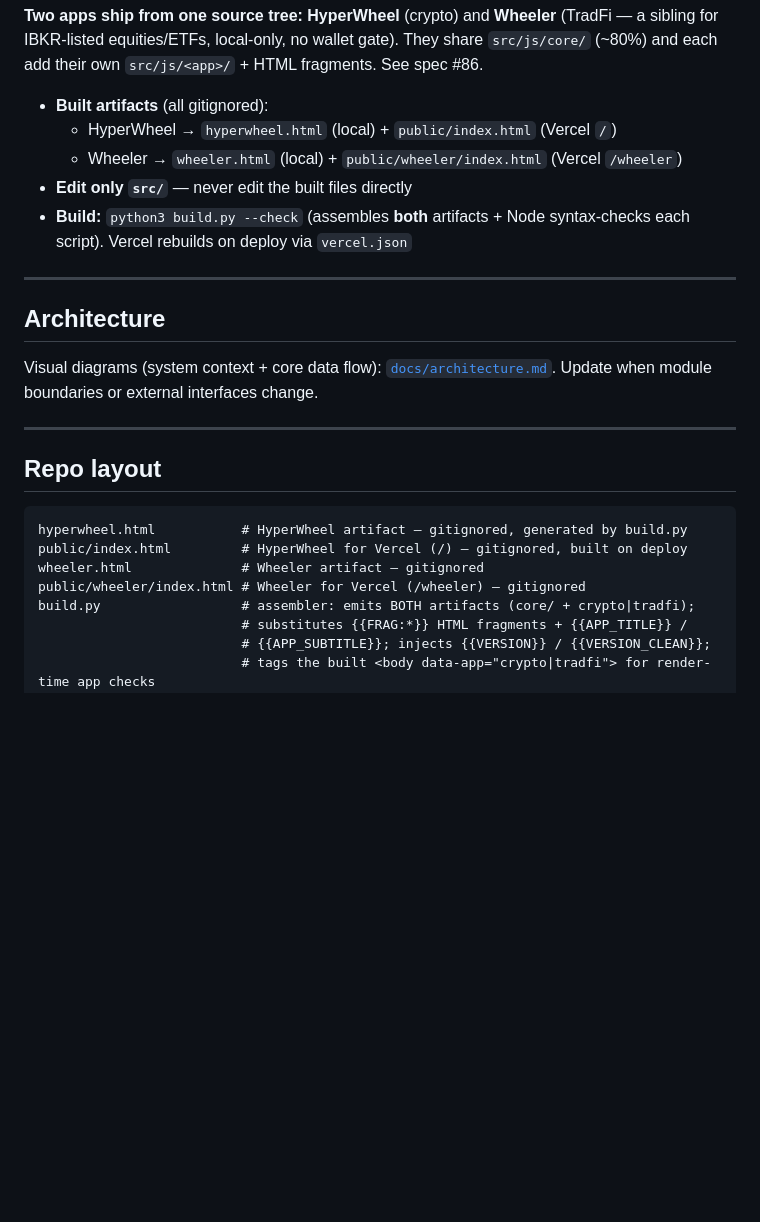
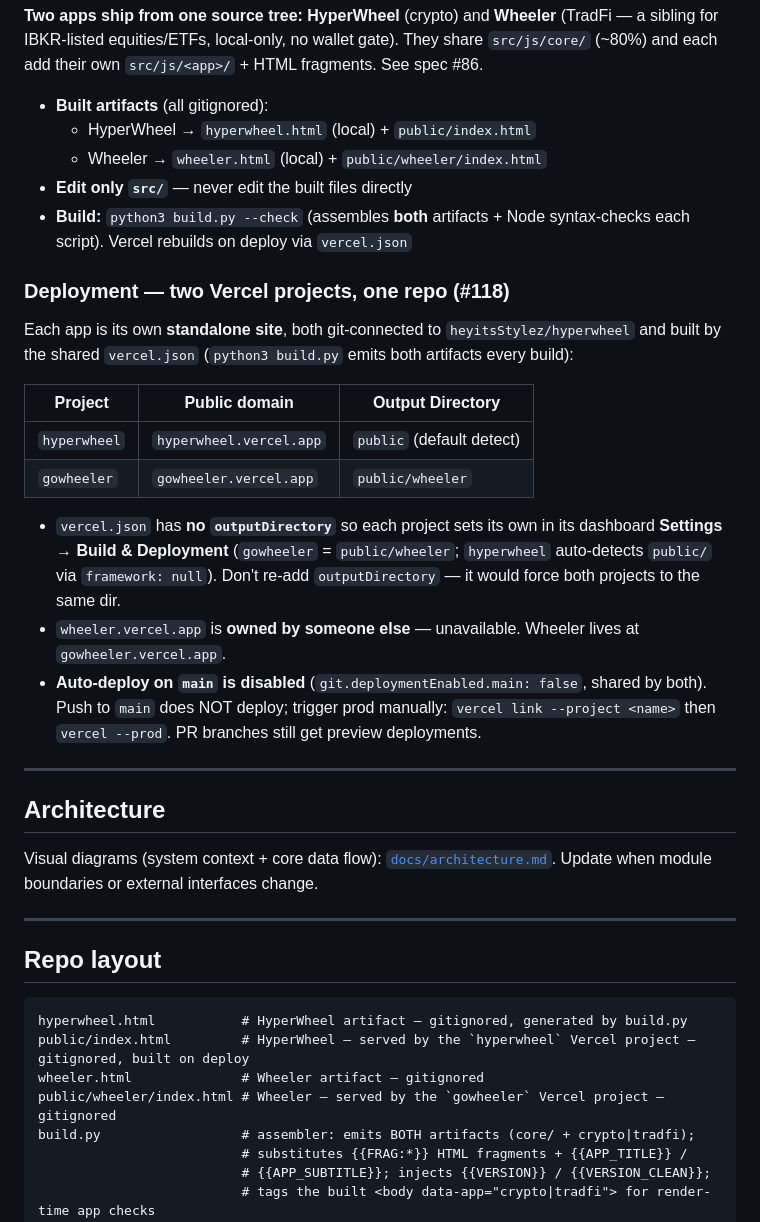
Before and after one commit to heyitsStylez/hyperwheel, a Markdown page: CLAUDE.md, the part around the change. GitHub-like rendering; blank space fills up the shorter version.

Commit message:
Docs: document two-project Vercel split (hyperwheel + gowheeler) (#119)

````diff
--- a/CLAUDE.md
+++ b/CLAUDE.md
@@ -13,11 +13,33 @@ They share `src/js/core/` (~80%) and each add their own `src/js/<app>/` + HTML
 fragments. See spec #86.
 
 - **Built artifacts** (all gitignored):
-  - HyperWheel → `hyperwheel.html` (local) + `public/index.html` (Vercel `/`)
-  - Wheeler → `wheeler.html` (local) + `public/wheeler/index.html` (Vercel `/wheeler`)
+  - HyperWheel → `hyperwheel.html` (local) + `public/index.html`
+  - Wheeler → `wheeler.html` (local) + `public/wheeler/index.html`
 - **Edit only `src/`** — never edit the built files directly
 - **Build:** `python3 build.py --check` (assembles **both** artifacts + Node
   syntax-checks each script). Vercel rebuilds on deploy via `vercel.json`
+
+### Deployment — two Vercel projects, one repo (#118)
+
+Each app is its own **standalone site**, both git-connected to
+`heyitsStylez/hyperwheel` and built by the shared `vercel.json`
+(`python3 build.py` emits both artifacts every build):
+
+| Project | Public domain | Output Directory |
+|---------|---------------|------------------|
+| `hyperwheel` | `hyperwheel.vercel.app` | `public` (default detect) |
+| `gowheeler`  | `gowheeler.vercel.app`  | `public/wheeler` |
+
+- `vercel.json` has **no `outputDirectory`** so each project sets its own in
+  its dashboard **Settings → Build & Deployment** (`gowheeler` = `public/wheeler`;
+  `hyperwheel` auto-detects `public/` via `framework: null`). Don't re-add
+  `outputDirectory` — it would force both projects to the same dir.
+- `wheeler.vercel.app` is **owned by someone else** — unavailable. Wheeler lives
+  at `gowheeler.vercel.app`.
+- **Auto-deploy on `main` is disabled** (`git.deploymentEnabled.main: false`,
+  shared by both). Push to `main` does NOT deploy; trigger prod manually:
+  `vercel link --project <name>` then `vercel --prod`. PR branches still get
+  preview deployments.
 
 ---
 
@@ -31,9 +53,9 @@ Visual diagrams (system context + core data flow): [`docs/architecture.md`](docs
 
 ```
 hyperwheel.html           # HyperWheel artifact — gitignored, generated by build.py
-public/index.html         # HyperWheel for Vercel (/) — gitignored, built on deploy
+public/index.html         # HyperWheel — served by the `hyperwheel` Vercel project — gitignored, built on deploy
 wheeler.html              # Wheeler artifact — gitignored
-public/wheeler/index.html # Wheeler for Vercel (/wheeler) — gitignored
+public/wheeler/index.html # Wheeler — served by the `gowheeler` Vercel project — gitignored
 build.py                  # assembler: emits BOTH artifacts (core/ + crypto|tradfi);
                           # substitutes {{FRAG:*}} HTML fragments + {{APP_TITLE}} /
                           # {{APP_SUBTITLE}}; injects {{VERSION}} / {{VERSION_CLEAN}};
````
